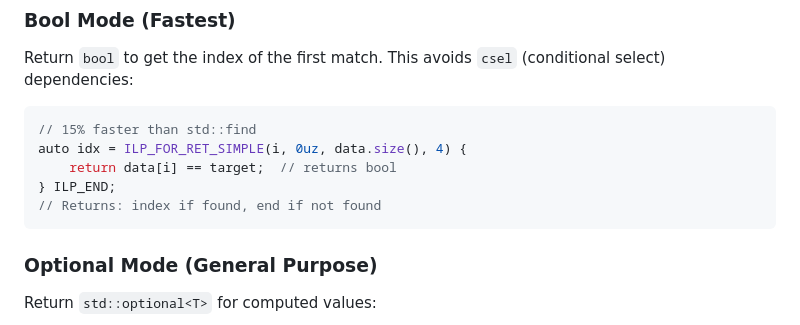
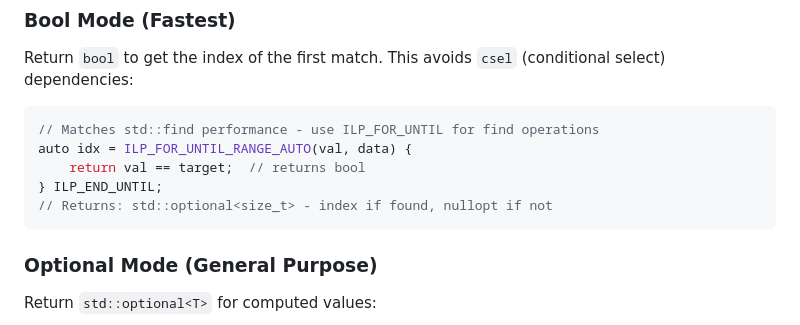
Before and after one commit to mattyv/ilp_for, a Markdown page: README.md, the part around the change. Rendered like a GitHub page.

Commit message:
Fix incorrect benchmark claim in README
Updated Early Return Performance section to use ILP_FOR_UNTIL_RANGE_AUTO
instead of ILP_FOR_RET_SIMPLE, and corrected the performance claim from
'15% faster' to 'matches std::find performance'.

````diff
--- a/README.md
+++ b/README.md
@@ -181,11 +181,11 @@ The `*_RET_SIMPLE` functions auto-detect the optimal mode based on return type:
 Return `bool` to get the index of the first match. This avoids `csel` (conditional select) dependencies:
 
 ```cpp
-// 15% faster than std::find
-auto idx = ILP_FOR_RET_SIMPLE(i, 0uz, data.size(), 4) {
-    return data[i] == target;  // returns bool
-} ILP_END;
-// Returns: index if found, end if not found
+// Matches std::find performance - use ILP_FOR_UNTIL for find operations
+auto idx = ILP_FOR_UNTIL_RANGE_AUTO(val, data) {
+    return val == target;  // returns bool
+} ILP_END_UNTIL;
+// Returns: std::optional<size_t> - index if found, nullopt if not
 ```
 
 ### Optional Mode (General Purpose)
````
